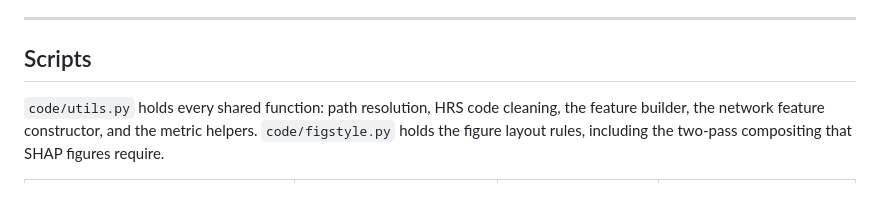
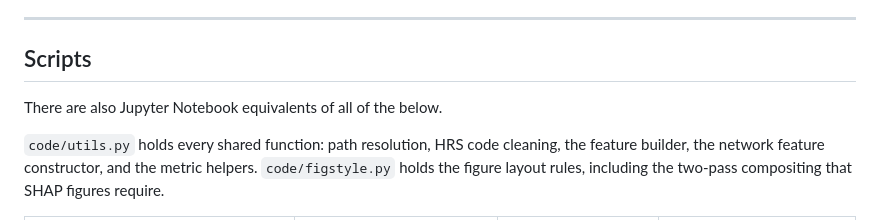
Before and after one commit to alannap27/qss45-informal-care, a Markdown page: README.md, the part around the change. Rendered like a GitHub page; blank space fills up the shorter version.

Commit message:
Update README to mention Jupyter Notebook scripts
Added note about Jupyter Notebook equivalents in the README.

```diff
--- a/README.md
+++ b/README.md
@@ -153,6 +153,8 @@ not describing the same people.
 
 ## Scripts
 
+There are also Jupyter Notebook equivalents of all of the below.
+
 `code/utils.py` holds every shared function: path resolution, HRS code cleaning,
 the feature builder, the network feature constructor, and the metric helpers.
 `code/figstyle.py` holds the figure layout rules, including the two-pass
```
